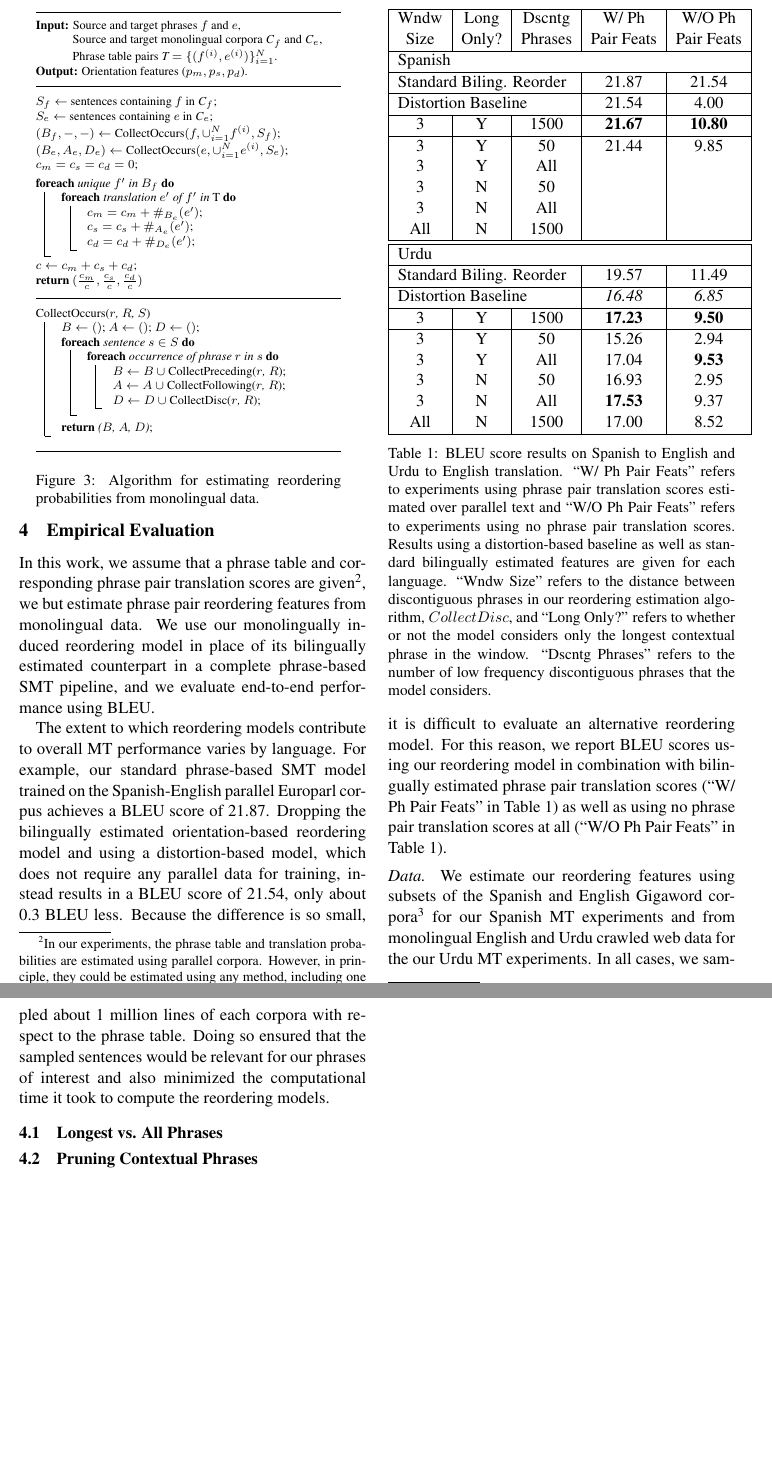
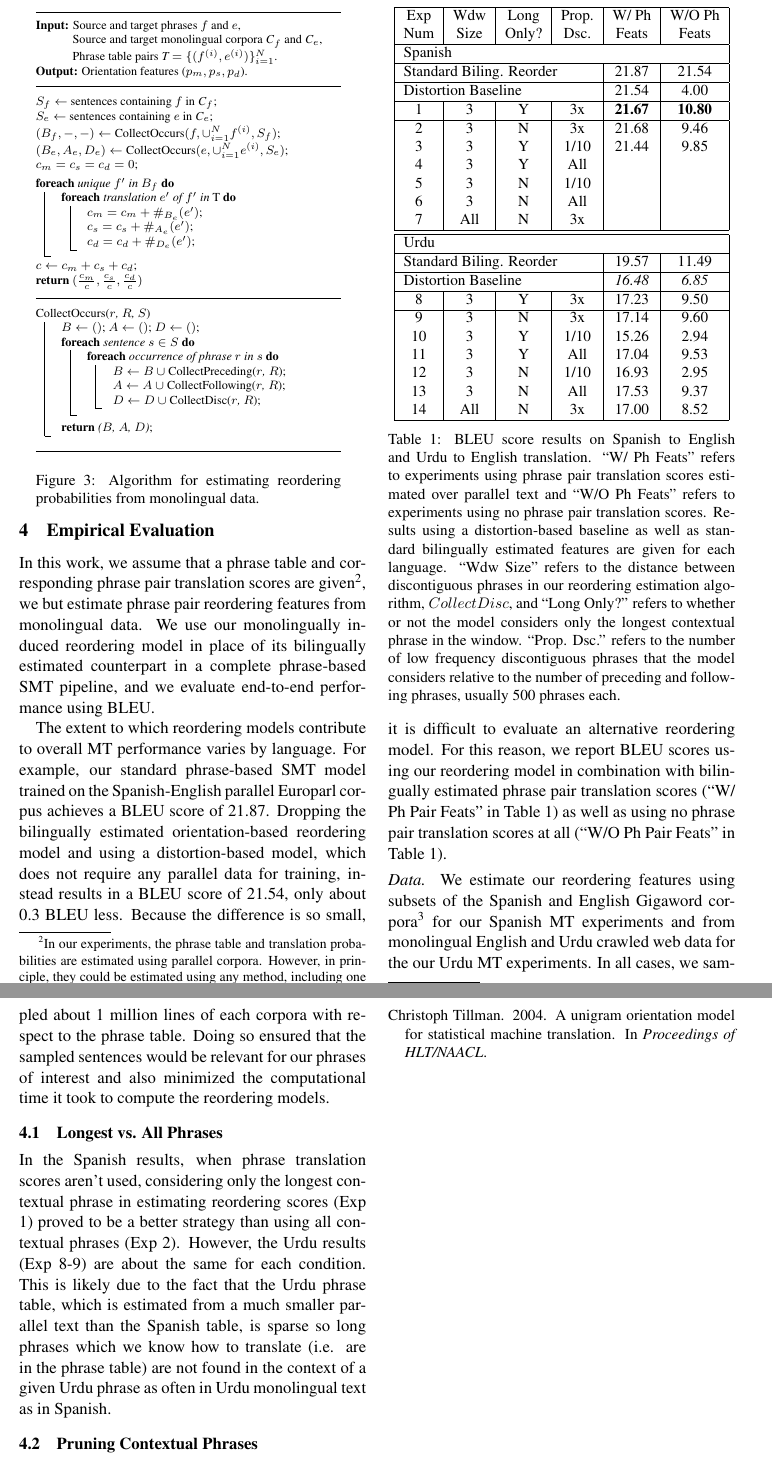
Before and after one commit to aklement/lowresmt-reord, a LaTeX paper (paper/reorder.tex): two parts of pages 3 and 4 of 4, joined at a grey line, cut so that both start at the same text, the shorter picture padded with empty space. Compiled offline with pdfLaTeX.

Commit message:
sec 4 and table

```diff
--- a/paper/reorder.tex
+++ b/paper/reorder.tex
@@ -221,55 +221,60 @@ The extent to which reordering models contribute to overall MT performance varie
 
 %. \todo{i.e. experiments -/B, -/-. -/M and, possibly, B/B, B/-. B/M}.
 
-\begin{table}
+\begin{table}[t]
+\begin{small}
 \begin{center}
-\begin{tabular}{|c|c|c|c|c|}
+\begin{tabular}{|c|c|c|c|c|c|}
 \hline
-Wndw & Long & Dscntg & W/ Ph & W/O Ph \\
-Size & Only? &  Phrases & Pair Feats  & Pair Feats \\
+Exp & Wdw & Long & Prop.  & W/ Ph & W/O Ph \\
+Num & Size & Only? &  Dsc. & Feats  & Feats \\
 \hline
-\multicolumn{5}{|l|}{Spanish} \\
+\multicolumn{6}{|l|}{Spanish} \\
 \hline
-\multicolumn{3}{|l|}{Standard Biling. Reorder} & 21.87 & 21.54 \\
+\multicolumn{4}{|l|}{Standard Biling. Reorder} & 21.87 & 21.54 \\
 \hline
-\multicolumn{3}{|l|}{Distortion Baseline} & 21.54 & 4.00 \\
+\multicolumn{4}{|l|}{Distortion Baseline} & 21.54 & 4.00 \\
 \hline
-3 & Y & 1500 & {\bf 21.67} & {\bf 10.80} \\
+1 & 3 & Y & 3x & {\bf 21.67} & {\bf 10.80} \\
 \hline
-3 & Y & 50 & 21.44 & 9.85 \\
-3 & Y & All &  &  \\
-3 & N & 50 &  &  \\
-3 & N & All &  &  \\
-All & N & 1500 &  &  \\
+2 & 3 & N & 3x & 21.68 & 9.46 \\
+3 & 3 & Y & 1/10 & 21.44 & 9.85 \\
+4 & 3 & Y & All &  &  \\
+5& 3 & N & 1/10 &  &  \\
+6& 3 & N & All &  &  \\
+7& All & N & 3x &  &  \\
 \hline
 \hline
-\multicolumn{5}{|l|}{Urdu} \\
+\multicolumn{6}{|l|}{Urdu} \\
 \hline
-\multicolumn{3}{|l|}{Standard Biling. Reorder} & 19.57 & 11.49 \\
+\multicolumn{4}{|l|}{Standard Biling. Reorder} & 19.57 & 11.49 \\
 \hline
-\multicolumn{3}{|l|}{Distortion Baseline} & {\it 16.48} & {\it 6.85} \\ %UPDATE WITH DISTORTION NUMBERS: THESE ARE RANDOM
+\multicolumn{4}{|l|}{Distortion Baseline} & {\it 16.48} & {\it 6.85} \\ %UPDATE WITH DISTORTION NUMBERS: THESE ARE RANDOM
 \hline
-3 & Y & 1500 & {\bf 17.23} & {\bf 9.50} \\
+8 & 3 & Y & 3x & 17.23 & 9.50 \\
 \hline
-3 & Y & 50 & 15.26 & 2.94 \\
-3 & Y & All & 17.04 & {\bf 9.53} \\
-3 & N & 50 & 16.93 & 2.95 \\
-3 & N & All & {\bf 17.53} & 9.37 \\
-All & N & 1500 & 17.00 & 8.52 \\
+9 & 3 & N & 3x & 17.14 & 9.60 \\
+10 & 3 & Y & 1/10 & 15.26 & 2.94 \\
+11 & 3 & Y & All & 17.04 & 9.53 \\
+12 & 3 & N & 1/10 & 16.93 & 2.95 \\
+13 & 3 & N & All & 17.53 & 9.37 \\
+14 & All & N & 3x & 17.00 & 8.52 \\
 \hline
 \end{tabular}
 \end{center}
 \vskip -0.1in
-\caption{\label{bleu-table}BLEU score results on Spanish to English and Urdu to English translation. ``W/ Ph Pair Feats'' refers to experiments using phrase pair translation scores estimated over parallel text and ``W/O Ph Pair Feats'' refers to experiments using no phrase pair translation scores. Results using a distortion-based baseline as well as standard bilingually estimated features are given for each language. ``Wndw Size'' refers to the distance between discontiguous phrases in our reordering estimation algorithm, $CollectDisc$, and ``Long Only?'' refers to whether or not the model considers only the longest contextual phrase in the window. ``Dscntg Phrases'' refers to the number of low frequency discontiguous phrases that the model considers.}
+\caption{\label{bleu-table}BLEU score results on Spanish to English and Urdu to English translation. ``W/ Ph Feats'' refers to experiments using phrase pair translation scores estimated over parallel text and ``W/O Ph Feats'' refers to experiments using no phrase pair translation scores. Results using a distortion-based baseline as well as standard bilingually estimated features are given for each language. ``Wdw Size'' refers to the distance between discontiguous phrases in our reordering estimation algorithm, $CollectDisc$, and ``Long Only?'' refers to whether or not the model considers only the longest contextual phrase in the window. ``Prop. Dsc.'' refers to the number of low frequency discontiguous phrases that the model considers relative to the number of preceding and following phrases, usually 500 phrases each.}
 \vskip -0.15in
+\end{small}
 \end{table}
 
 
-\paraheader{Data.} We estimate our reordering features using subsets of the Spanish and English Gigaword corpora\footnote{LDC catalog numbers} for our Spanish MT experiments and from monolingual English and Urdu crawled web data for the our Urdu MT experiments. In all cases, we sampled about 1 million lines of each corpora with respect to the phrase table. Doing so ensured that the sampled sentences would be relevant for our phrases of interest and also minimized the computational time it took to compute the reordering models.
+\paraheader{Data.} We estimate our reordering features using subsets of the Spanish and English Gigaword corpora\footnote{LDC2009T21 and LDC2009T13} for our Spanish MT experiments and from monolingual English and Urdu crawled web data for the our Urdu MT experiments. In all cases, we sampled about 1 million lines of each corpora with respect to the phrase table. Doing so ensured that the sampled sentences would be relevant for our phrases of interest and also minimized the computational time it took to compute the reordering models.
 
 %\paraheader{Evaluation metrics.} %We evaluate the induced reordering both in the complete system and using the following metric. \todo{Define}.  Intuitively, it measures how well the monolingual reordering features agree with their bilingually estimated counterparts in their ordering preferences for a given phrase.
 
 \subsection{Longest vs. All Phrases}
+In the Spanish results, when phrase translation scores aren't used, considering only the longest contextual phrase in estimating reordering scores (Exp 1) proved to be a better strategy than using all contextual phrases (Exp 2). However, the Urdu results (Exp 8-9) are about the same for each condition. This is likely due to the fact that the Urdu phrase table, which is estimated from a much smaller parallel text than the Spanish table, is sparse so long phrases which we know how to translate (i.e. are in the phrase table) are not found in the context of a given Urdu phrase as often in Urdu monolingual text as in Spanish.
 
 \subsection{Pruning Contextual Phrases}
 
```
